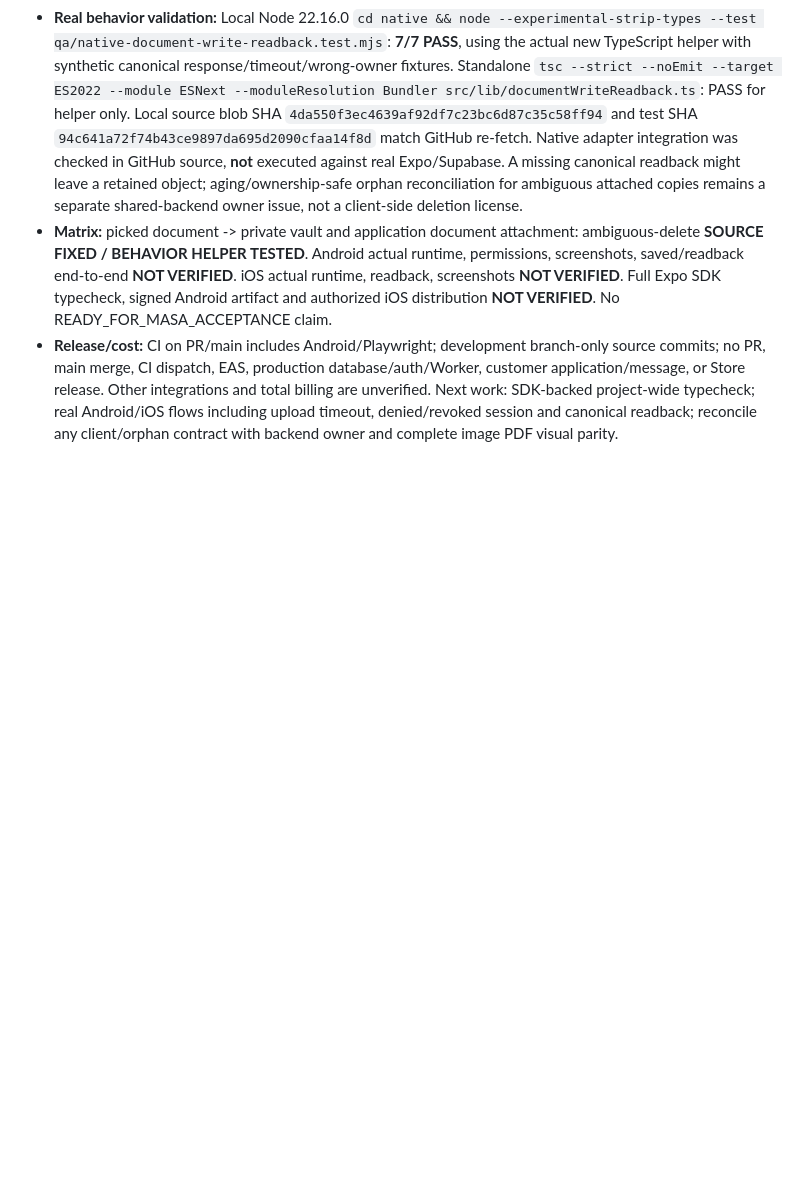
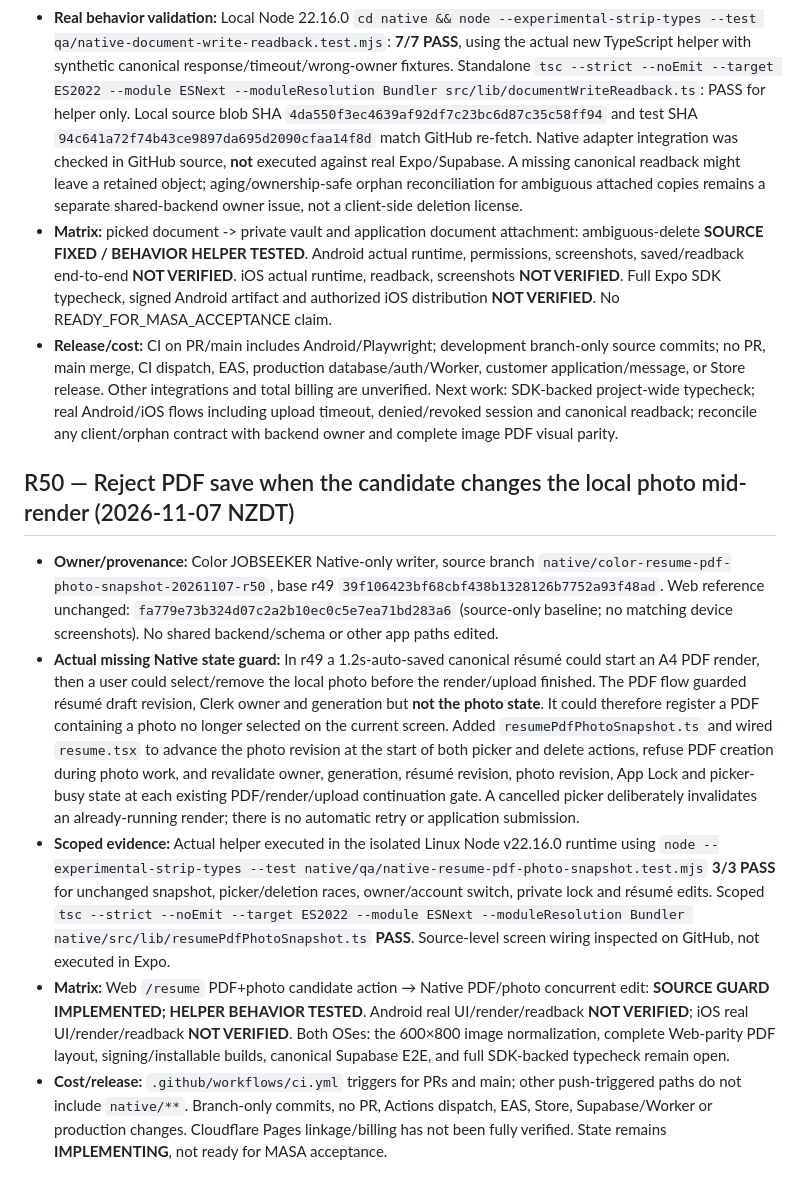
Before and after one commit to workmarketjp-gif/app.hoikucolor-recruit, a Markdown page: native/docs/jobseeker-web-parity-ledger.md, the part around the change. Rendered like a GitHub page; blank space fills up the shorter version.

Commit message:
docs(color-native): record r50 photo/PDF concurrency regression and OS blockers

```diff
--- a/native/docs/jobseeker-web-parity-ledger.md
+++ b/native/docs/jobseeker-web-parity-ledger.md
@@ -496,3 +496,12 @@ Integrate previously preserved `/career` candidate into the checked-out Expo pro
 - **Real behavior validation:** Local Node 22.16.0 `cd native && node --experimental-strip-types --test qa/native-document-write-readback.test.mjs`: **7/7 PASS**, using the actual new TypeScript helper with synthetic canonical response/timeout/wrong-owner fixtures. Standalone `tsc --strict --noEmit --target ES2022 --module ESNext --moduleResolution Bundler src/lib/documentWriteReadback.ts`: PASS for helper only. Local source blob SHA `4da550f3ec4639af92df7c23bc6d87c35c58ff94` and test SHA `94c641a72f74b43ce9897da695d2090cfaa14f8d` match GitHub re-fetch. Native adapter integration was checked in GitHub source, **not** executed against real Expo/Supabase. A missing canonical readback might leave a retained object; aging/ownership-safe orphan reconciliation for ambiguous attached copies remains a separate shared-backend owner issue, not a client-side deletion license.
 - **Matrix:** picked document -> private vault and application document attachment: ambiguous-delete **SOURCE FIXED / BEHAVIOR HELPER TESTED**. Android actual runtime, permissions, screenshots, saved/readback end-to-end **NOT VERIFIED**. iOS actual runtime, readback, screenshots **NOT VERIFIED**. Full Expo SDK typecheck, signed Android artifact and authorized iOS distribution **NOT VERIFIED**. No READY_FOR_MASA_ACCEPTANCE claim.
 - **Release/cost:** CI on PR/main includes Android/Playwright; development branch-only source commits; no PR, main merge, CI dispatch, EAS, production database/auth/Worker, customer application/message, or Store release. Other integrations and total billing are unverified. Next work: SDK-backed project-wide typecheck; real Android/iOS flows including upload timeout, denied/revoked session and canonical readback; reconcile any client/orphan contract with backend owner and complete image PDF visual parity.
+
+
+## R50 — Reject PDF save when the candidate changes the local photo mid-render (2026-11-07 NZDT)
+
+- **Owner/provenance:** Color JOBSEEKER Native-only writer, source branch `native/color-resume-pdf-photo-snapshot-20261107-r50`, base r49 `39f106423bf68cbf438b1328126b7752a93f48ad`. Web reference unchanged: `fa779e73b324d07c2a2b10ec0c5e7ea71bd283a6` (source-only baseline; no matching device screenshots). No shared backend/schema or other app paths edited.
+- **Actual missing Native state guard:** In r49 a 1.2s-auto-saved canonical résumé could start an A4 PDF render, then a user could select/remove the local photo before the render/upload finished. The PDF flow guarded résumé draft revision, Clerk owner and generation but **not the photo state**. It could therefore register a PDF containing a photo no longer selected on the current screen. Added `resumePdfPhotoSnapshot.ts` and wired `resume.tsx` to advance the photo revision at the start of both picker and delete actions, refuse PDF creation during photo work, and revalidate owner, generation, résumé revision, photo revision, App Lock and picker-busy state at each existing PDF/render/upload continuation gate. A cancelled picker deliberately invalidates an already-running render; there is no automatic retry or application submission.
+- **Scoped evidence:** Actual helper executed in the isolated Linux Node v22.16.0 runtime using `node --experimental-strip-types --test native/qa/native-resume-pdf-photo-snapshot.test.mjs` **3/3 PASS** for unchanged snapshot, picker/deletion races, owner/account switch, private lock and résumé edits. Scoped `tsc --strict --noEmit --target ES2022 --module ESNext --moduleResolution Bundler native/src/lib/resumePdfPhotoSnapshot.ts` **PASS**. Source-level screen wiring inspected on GitHub, not executed in Expo.
+- **Matrix:** Web `/resume` PDF+photo candidate action → Native PDF/photo concurrent edit: **SOURCE GUARD IMPLEMENTED; HELPER BEHAVIOR TESTED**. Android real UI/render/readback **NOT VERIFIED**; iOS real UI/render/readback **NOT VERIFIED**. Both OSes: the 600×800 image normalization, complete Web-parity PDF layout, signing/installable builds, canonical Supabase E2E, and full SDK-backed typecheck remain open.
+- **Cost/release:** `.github/workflows/ci.yml` triggers for PRs and main; other push-triggered paths do not include `native/**`. Branch-only commits, no PR, Actions dispatch, EAS, Store, Supabase/Worker or production changes. Cloudflare Pages linkage/billing has not been fully verified. State remains **IMPLEMENTING**, not ready for MASA acceptance.
```
